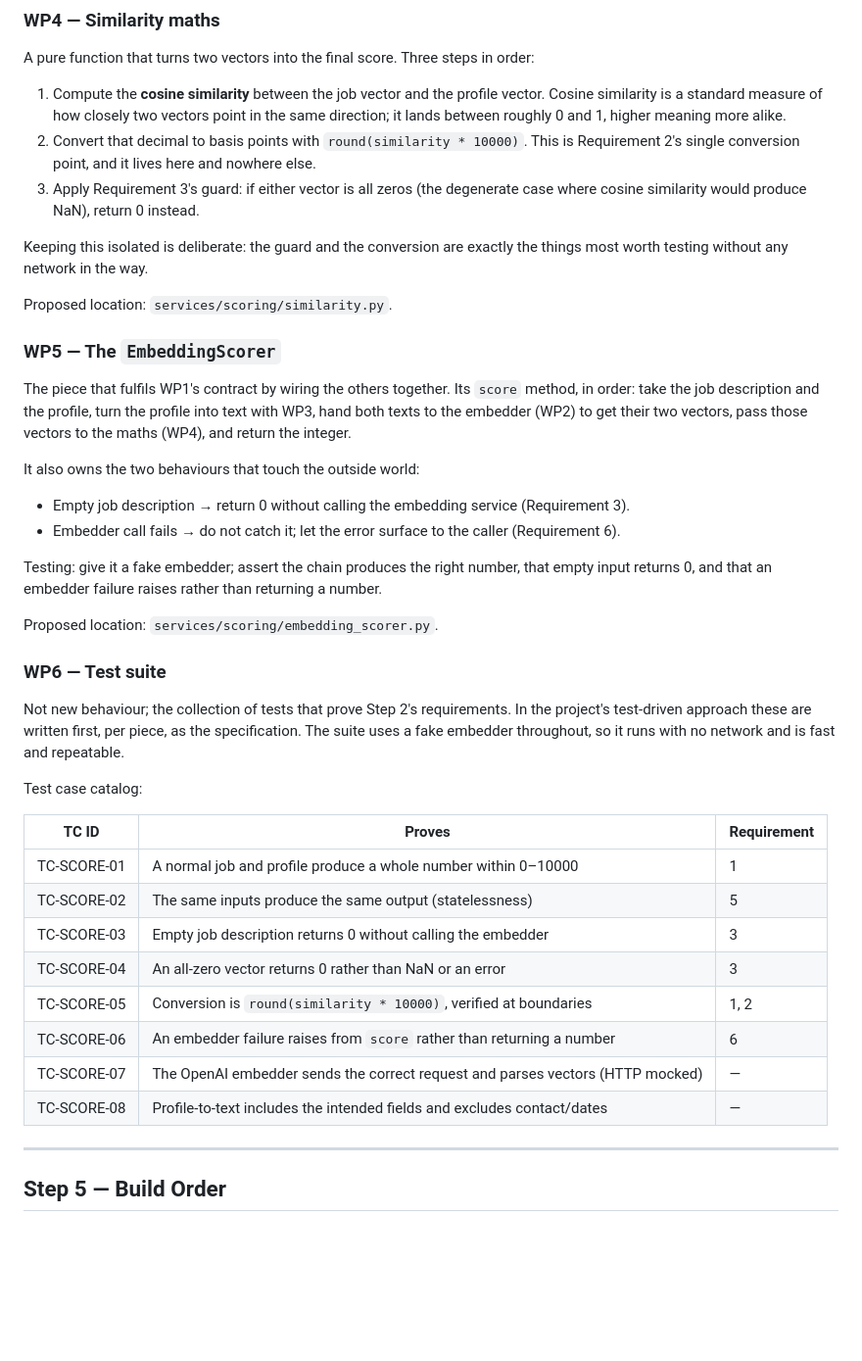
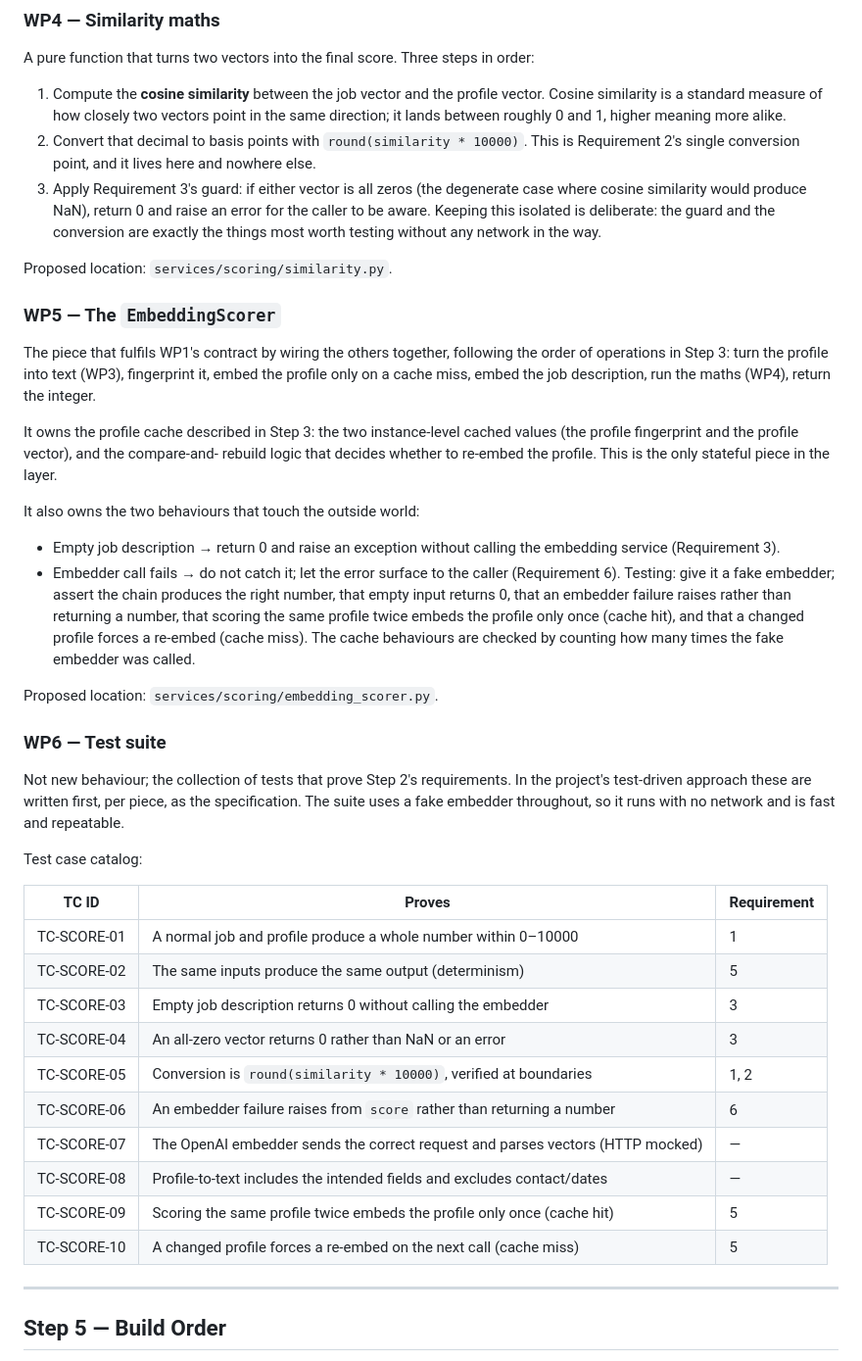
Before and after one commit to Muslinmin/JobFindingAgent, a Markdown page: .agent/scoring_v2.md, the part around one of its changes. Shown at 98% size. Drawn GitHub-style; blank space fills up the shorter version.

```diff
--- a/.agent/scoring_v2.md
+++ b/.agent/scoring_v2.md
@@ -255,8 +261,7 @@ A pure function that turns two vectors into the final score. Three steps in orde
 2. Convert that decimal to basis points with `round(similarity * 10000)`. This is
    Requirement 2's single conversion point, and it lives here and nowhere else.
 3. Apply Requirement 3's guard: if either vector is all zeros (the degenerate
-   case where cosine similarity would produce NaN), return 0 instead.
-
+   case where cosine similarity would produce NaN), return 0 and raise an error for the caller to be aware.
 Keeping this isolated is deliberate: the guard and the conversion are exactly the
 things most worth testing without any network in the way.
 
@@ -264,21 +269,27 @@ Proposed location: `services/scoring/similarity.py`.
 
 ### WP5 — The `EmbeddingScorer`
 
-The piece that fulfils WP1's contract by wiring the others together. Its `score`
-method, in order: take the job description and the profile, turn the profile into
-text with WP3, hand both texts to the embedder (WP2) to get their two vectors,
-pass those vectors to the maths (WP4), and return the integer.
+The piece that fulfils WP1's contract by wiring the others together, following
+the order of operations in Step 3: turn the profile into text (WP3), fingerprint
+it, embed the profile only on a cache miss, embed the job description, run the
+maths (WP4), return the integer.
+
+It owns the profile cache described in Step 3: the two instance-level cached
+values (the profile fingerprint and the profile vector), and the compare-and-
+rebuild logic that decides whether to re-embed the profile. This is the only
+stateful piece in the layer.
 
 It also owns the two behaviours that touch the outside world:
 
-- Empty job description → return 0 without calling the embedding service
+- Empty job description → return 0 and raise an exception without calling the embedding service
   (Requirement 3).
 - Embedder call fails → do not catch it; let the error surface to the caller
   (Requirement 6).
-
 Testing: give it a fake embedder; assert the chain produces the right number,
-that empty input returns 0, and that an embedder failure raises rather than
-returning a number.
+that empty input returns 0, that an embedder failure raises rather than returning
+a number, that scoring the same profile twice embeds the profile only once (cache
+hit), and that a changed profile forces a re-embed (cache miss). The cache
+behaviours are checked by counting how many times the fake embedder was called.
 
 Proposed location: `services/scoring/embedding_scorer.py`.
 
@@ -294,13 +305,15 @@ Test case catalog:
 | TC ID | Proves | Requirement |
 |---|---|---|
 | TC-SCORE-01 | A normal job and profile produce a whole number within 0–10000 | 1 |
-| TC-SCORE-02 | The same inputs produce the same output (statelessness) | 5 |
+| TC-SCORE-02 | The same inputs produce the same output (determinism) | 5 |
 | TC-SCORE-03 | Empty job description returns 0 without calling the embedder | 3 |
 | TC-SCORE-04 | An all-zero vector returns 0 rather than NaN or an error | 3 |
 | TC-SCORE-05 | Conversion is `round(similarity * 10000)`, verified at boundaries | 1, 2 |
 | TC-SCORE-06 | An embedder failure raises from `score` rather than returning a number | 6 |
 | TC-SCORE-07 | The OpenAI embedder sends the correct request and parses vectors (HTTP mocked) | — |
 | TC-SCORE-08 | Profile-to-text includes the intended fields and excludes contact/dates | — |
+| TC-SCORE-09 | Scoring the same profile twice embeds the profile only once (cache hit) | 5 |
+| TC-SCORE-10 | A changed profile forces a re-embed on the next call (cache miss) | 5 |
 
 ---
 
```
Also changed, not shown: other parts of .agent/scoring_v2.md (+87 -63 lines).
